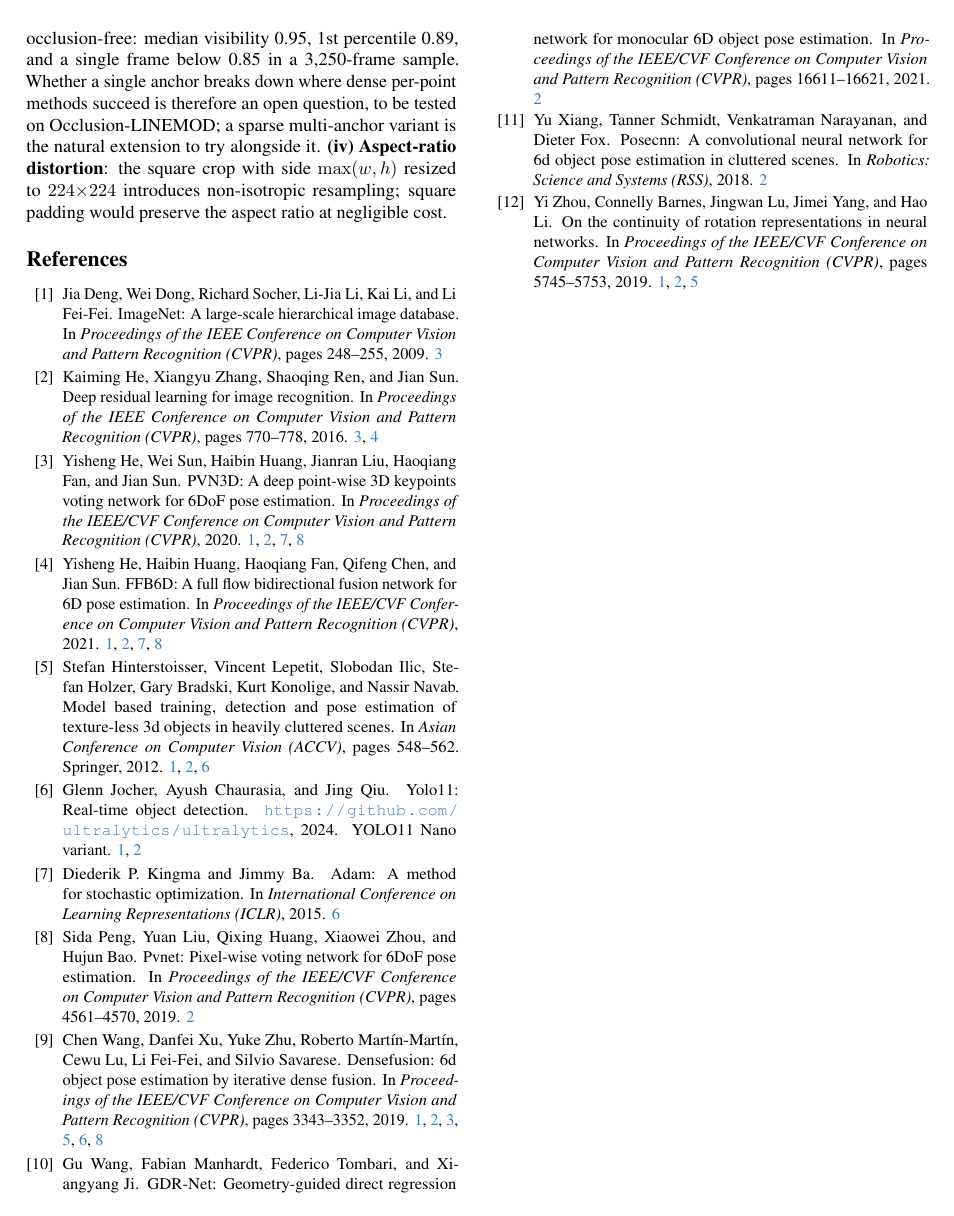
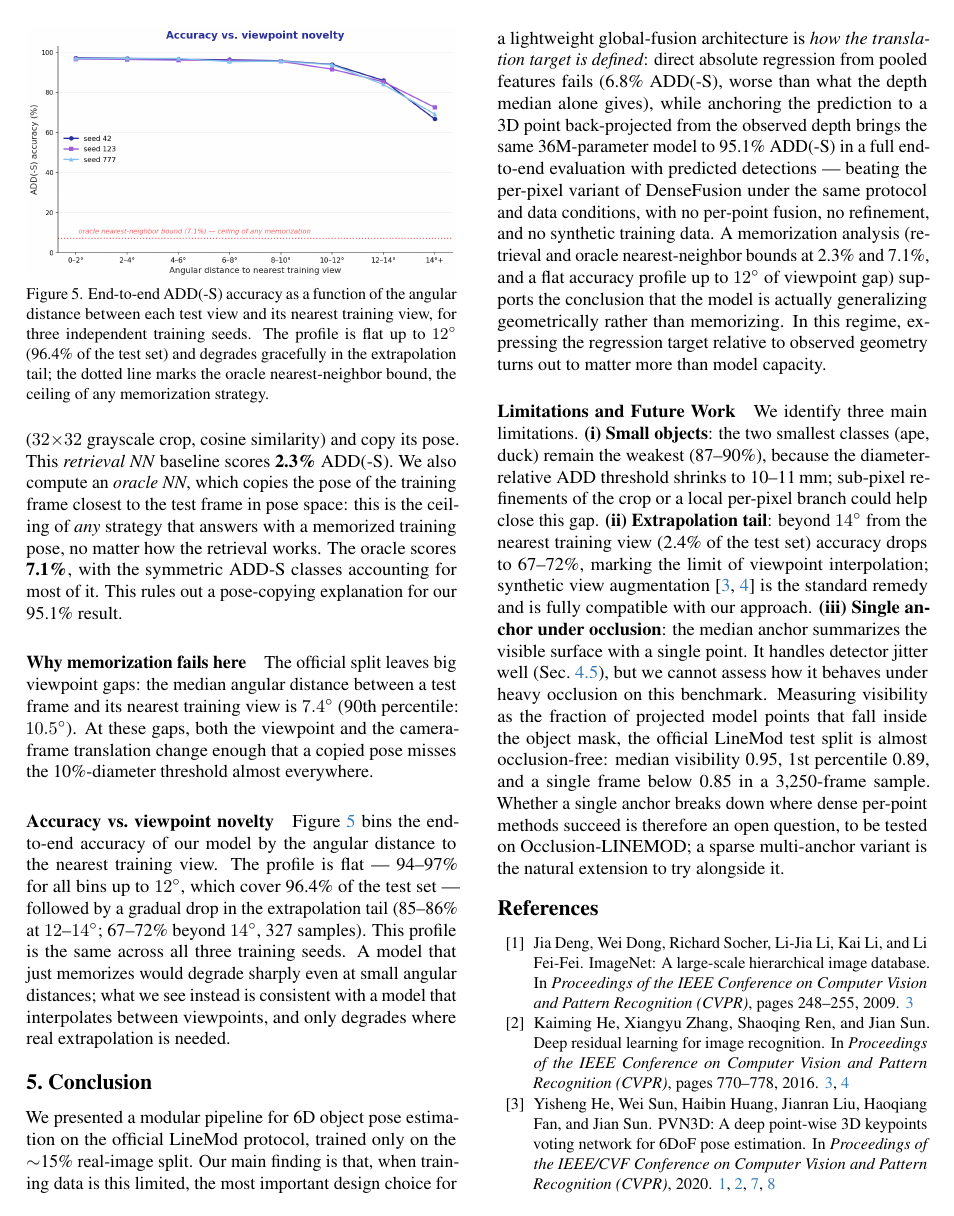
Before and after one commit to AlbeMiglio/AML, a LaTeX paper (report/main.tex, which reads report/5_conclusion.tex): page 9 of 9 before the commit and page 8 of 9 after it. Compiled offline with pdfLaTeX.

Commit message:
report: drop the aspect-ratio limitation and fit the body in eight pages
The square crop does not resample anisotropically: it takes a square
region of side max(w,h) around the box, so the aspect ratio is preserved
by construction. It is only distorted when that square is clipped at the
image border, which happens in 21.7% of test frames but stays within a
2% scale difference for 99% of them. Listing it among the main
limitations gave it a weight the measurement does not support.

With it gone and the caption and float spacing tightened, the body ends
on page 8 and only the bibliography runs over.

```diff
--- a/report/5_conclusion.tex
+++ b/report/5_conclusion.tex
@@ -7,4 +7,4 @@
 We presented a modular pipeline for 6D object pose estimation on the official LineMod protocol, trained only on the $\sim$15\% real-image split. Our main finding is that, when training data is this limited, the most important design choice for a lightweight global-fusion architecture is \emph{how the translation target is defined}: direct absolute regression from pooled features fails (6.8\% ADD(-S), worse than what the depth median alone gives), while anchoring the prediction to a 3D point back-projected from the observed depth brings the same 36M-parameter model to 95.1\% ADD(-S) in a full end-to-end evaluation with predicted detections --- beating the per-pixel variant of DenseFusion under the same protocol and data conditions, with no per-point fusion, no refinement, and no synthetic training data. A memorization analysis (retrieval and oracle nearest-neighbor bounds at 2.3\% and 7.1\%, and a flat accuracy profile up to $12^\circ$ of viewpoint gap) supports the conclusion that the model is actually generalizing geometrically rather than memorizing. In this regime, expressing the regression target relative to observed geometry turns out to matter more than model capacity.
 
 \paragraph{Limitations and Future Work}
-We identify four main limitations. \textbf{(i) Small objects}: the two smallest classes (ape, duck) remain the weakest (87--90\%), because the diameter-relative ADD threshold shrinks to 10--11\,mm; sub-pixel refinements of the crop or a local per-pixel branch could help close this gap. \textbf{(ii) Extrapolation tail}: beyond $14^\circ$ from the nearest training view (2.4\% of the test set) accuracy drops to 67--72\%, marking the limit of viewpoint interpolation; synthetic view augmentation~\cite{he2020pvn3d, he2021ffb6d} is the standard remedy and is fully compatible with our approach. \textbf{(iii) Single anchor under occlusion}: the median anchor summarizes the visible surface with a single point. It handles detector jitter well (Sec.~\ref{sec:exp_results}), but we cannot assess how it behaves under heavy occlusion on this benchmark. Measuring visibility as the fraction of projected model points that fall inside the object mask, the official LineMod test split is almost occlusion-free: median visibility 0.95, 1st percentile 0.89, and a single frame below 0.85 in a 3{,}250-frame sample. Whether a single anchor breaks down where dense per-point methods succeed is therefore an open question, to be tested on Occlusion-LINEMOD; a sparse multi-anchor variant is the natural extension to try alongside it. \textbf{(iv) Aspect-ratio distortion}: the square crop with side $\max(w,h)$ resized to $224{\times}224$ introduces non-isotropic resampling; square padding would preserve the aspect ratio at negligible cost.
+We identify three main limitations. \textbf{(i) Small objects}: the two smallest classes (ape, duck) remain the weakest (87--90\%), because the diameter-relative ADD threshold shrinks to 10--11\,mm; sub-pixel refinements of the crop or a local per-pixel branch could help close this gap. \textbf{(ii) Extrapolation tail}: beyond $14^\circ$ from the nearest training view (2.4\% of the test set) accuracy drops to 67--72\%, marking the limit of viewpoint interpolation; synthetic view augmentation~\cite{he2020pvn3d, he2021ffb6d} is the standard remedy and is fully compatible with our approach. \textbf{(iii) Single anchor under occlusion}: the median anchor summarizes the visible surface with a single point. It handles detector jitter well (Sec.~\ref{sec:exp_results}), but we cannot assess how it behaves under heavy occlusion on this benchmark. Measuring visibility as the fraction of projected model points that fall inside the object mask, the official LineMod test split is almost occlusion-free: median visibility 0.95, 1st percentile 0.89, and a single frame below 0.85 in a 3{,}250-frame sample. Whether a single anchor breaks down where dense per-point methods succeed is therefore an open question, to be tested on Occlusion-LINEMOD; a sparse multi-anchor variant is the natural extension to try alongside it.
--- a/report/main.tex
+++ b/report/main.tex
@@ -5,6 +5,9 @@
 \usepackage{cvpr}              % To produce the CAMERA-READY version
 
 \input{preamble}
+\setlength{\abovecaptionskip}{4pt}
+\setlength{\belowcaptionskip}{2pt}
+\setlength{\textfloatsep}{10pt plus 2pt minus 2pt}
 
 \definecolor{cvprblue}{rgb}{0.21,0.49,0.74}
 \usepackage[pagebackref,breaklinks,colorlinks,allcolors=cvprblue]{hyperref}
```
